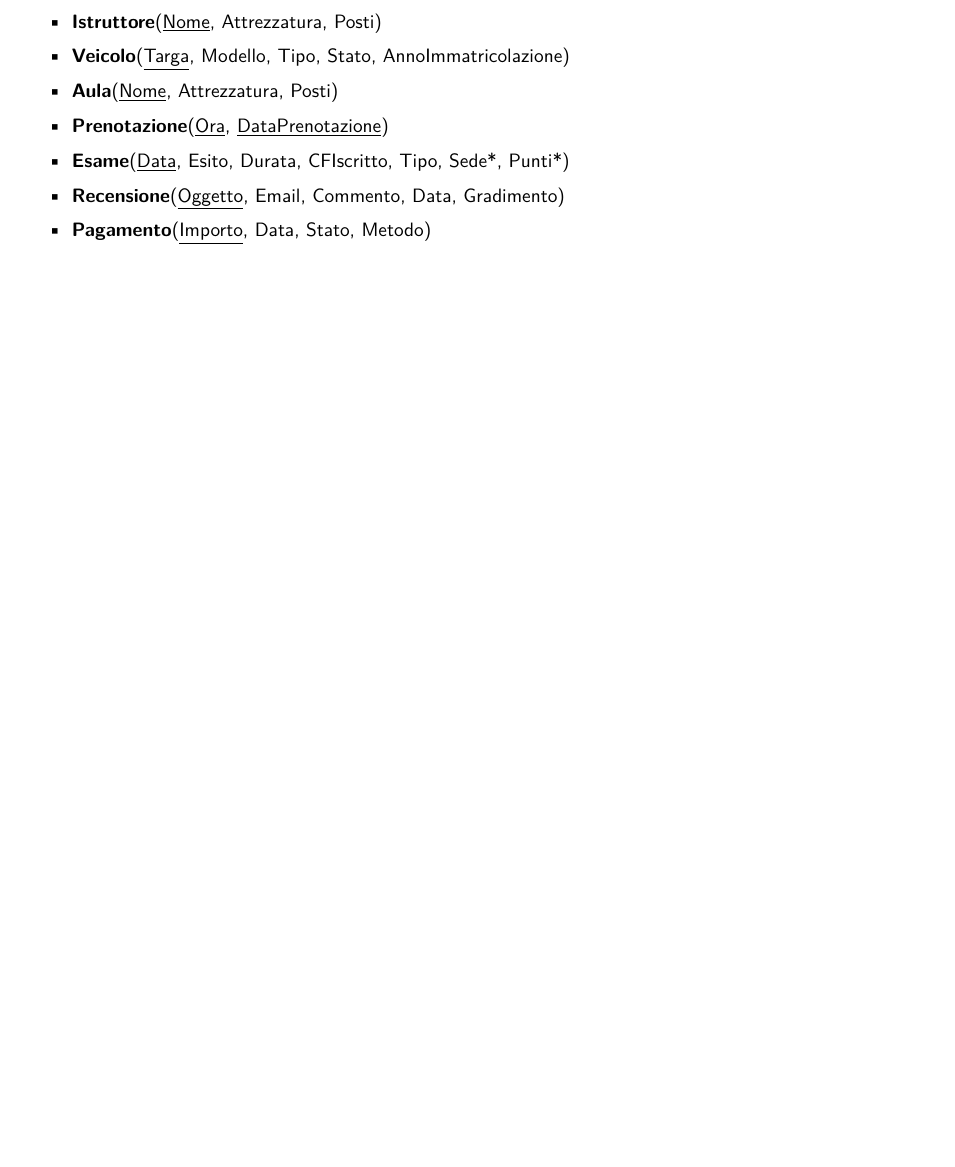
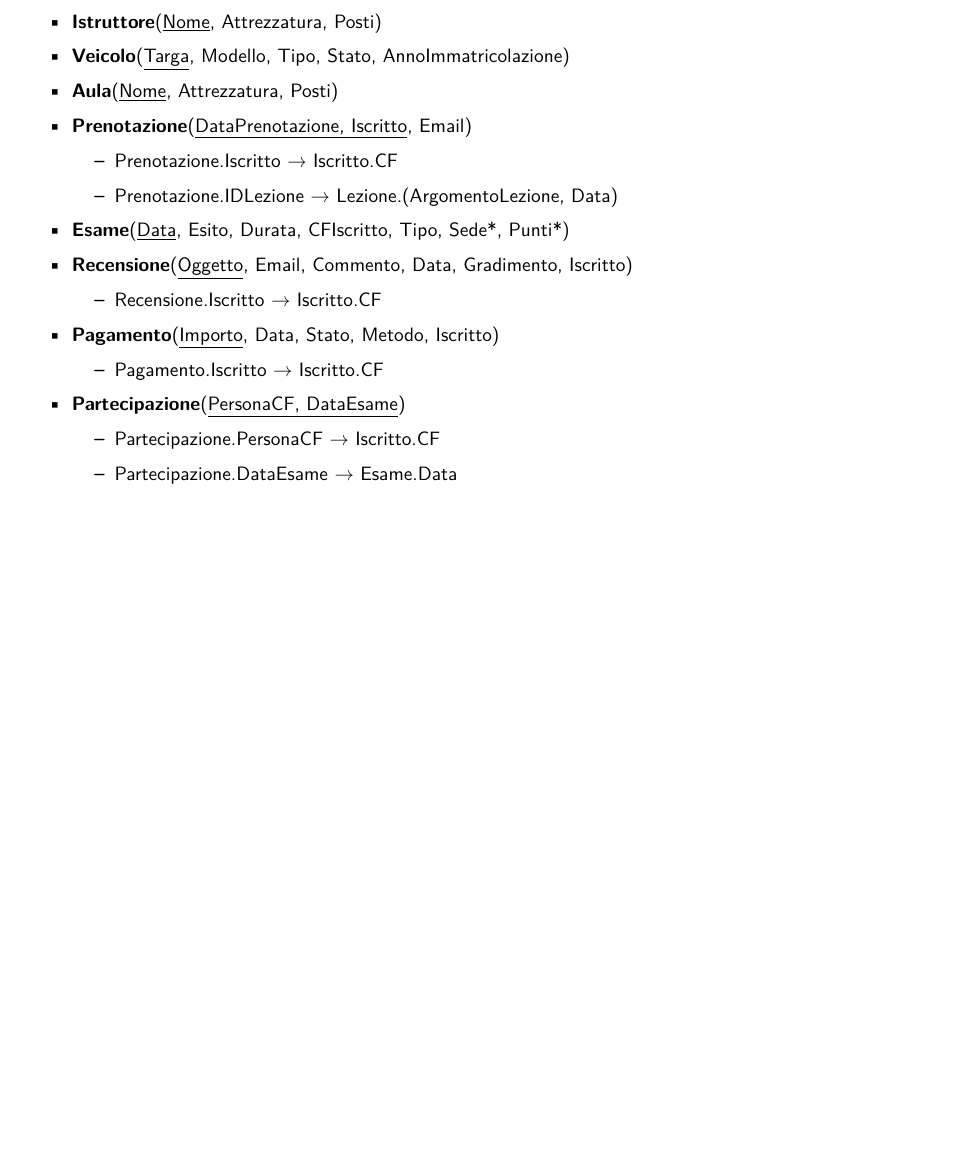
Before and after one commit to Andrea-Difino/db_scuola_guida, a LaTeX document (Progetto-ScuolaGuida.tex): part of page 12 of 12, cut so that both start at the same text, the shorter picture padded with empty space. Compiled offline with pdfLaTeX; a missing font is replaced by an installed copy or a similar font.

Commit message:
aggiunti altri vincoli

```diff
--- a/Progetto-ScuolaGuida.tex
+++ b/Progetto-ScuolaGuida.tex
@@ -627,10 +627,25 @@
             \item \textbf{Istruttore}(\underline{Nome}, Attrezzatura, Posti)
             \item \textbf{Veicolo}(\underline{Targa}, Modello, Tipo, Stato, AnnoImmatricolazione)
             \item \textbf{Aula}(\underline{Nome}, Attrezzatura, Posti)
-            \item \textbf{Prenotazione}(\underline{Ora}, \underline{DataPrenotazione})
+            \item \textbf{Prenotazione}(\underline{DataPrenotazione, Iscritto}, Email)
+            \begin{itemize}
+                \item Prenotazione.Iscritto → Iscritto.CF
+                \item Prenotazione.IDLezione → Lezione.(ArgomentoLezione, Data)
+            \end{itemize}
             \item \textbf{Esame}(\underline{Data}, Esito, Durata, CFIscritto, Tipo, Sede*, Punti*)
-            \item \textbf{Recensione}(\underline{Oggetto}, Email, Commento, Data, Gradimento)
-            \item \textbf{Pagamento}(\underline{Importo}, Data, Stato, Metodo)
+            \item \textbf{Recensione}(\underline{Oggetto}, Email, Commento, Data, Gradimento, Iscritto)
+            \begin{itemize}
+                \item Recensione.Iscritto $\rightarrow$ Iscritto.CF
+            \end{itemize}
+            \item \textbf{Pagamento}(\underline{Importo}, Data, Stato, Metodo, Iscritto)
+            \begin{itemize}
+                \item Pagamento.Iscritto $\rightarrow$ Iscritto.CF
+            \end{itemize}
+            \item \textbf{Partecipazione}(\underline{PersonaCF, DataEsame})
+            \begin{itemize}
+                \item Partecipazione.PersonaCF $\rightarrow$ Iscritto.CF
+                \item Partecipazione.DataEsame $\rightarrow$ Esame.Data
+            \end{itemize}
         \end{itemize}
     }
 
```
Also changed, not shown: Progetto-ScuolaGuida.pdf, 3 other files.
